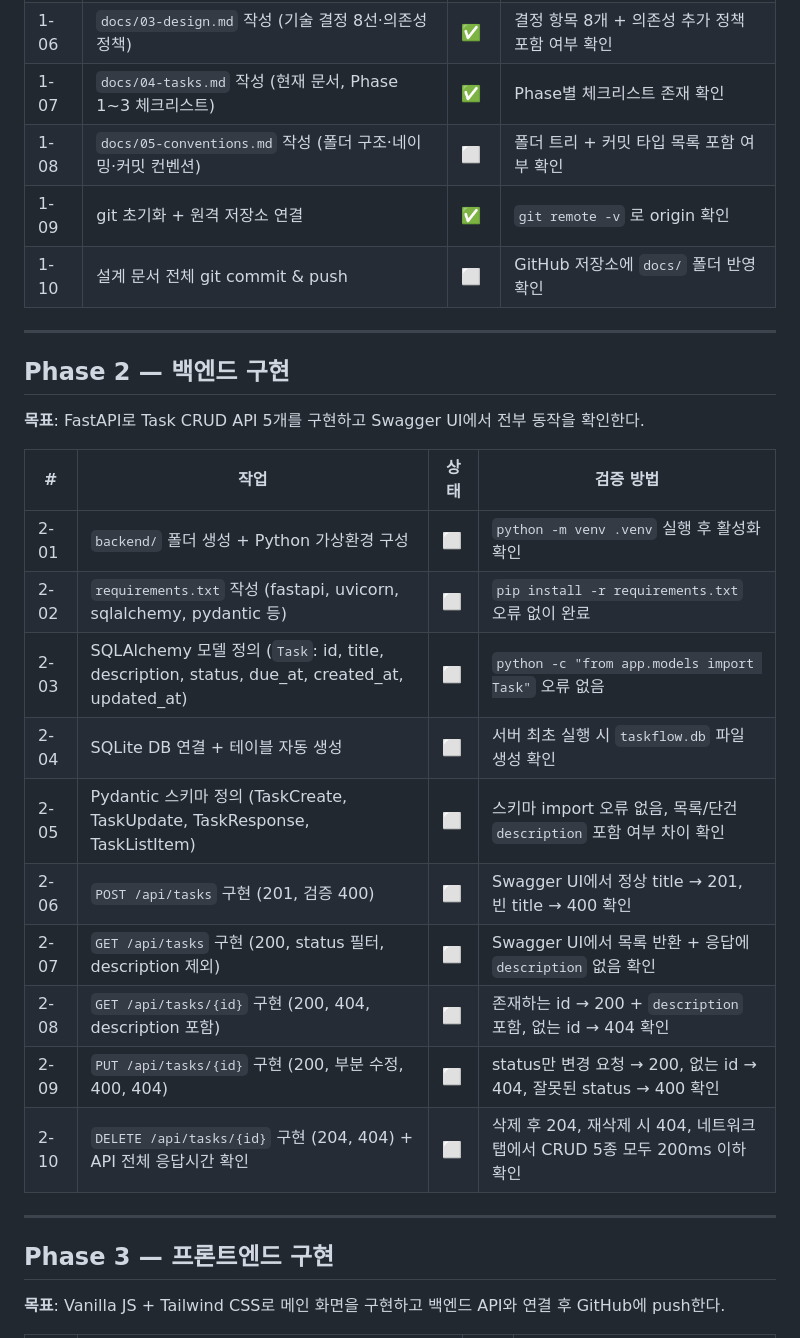
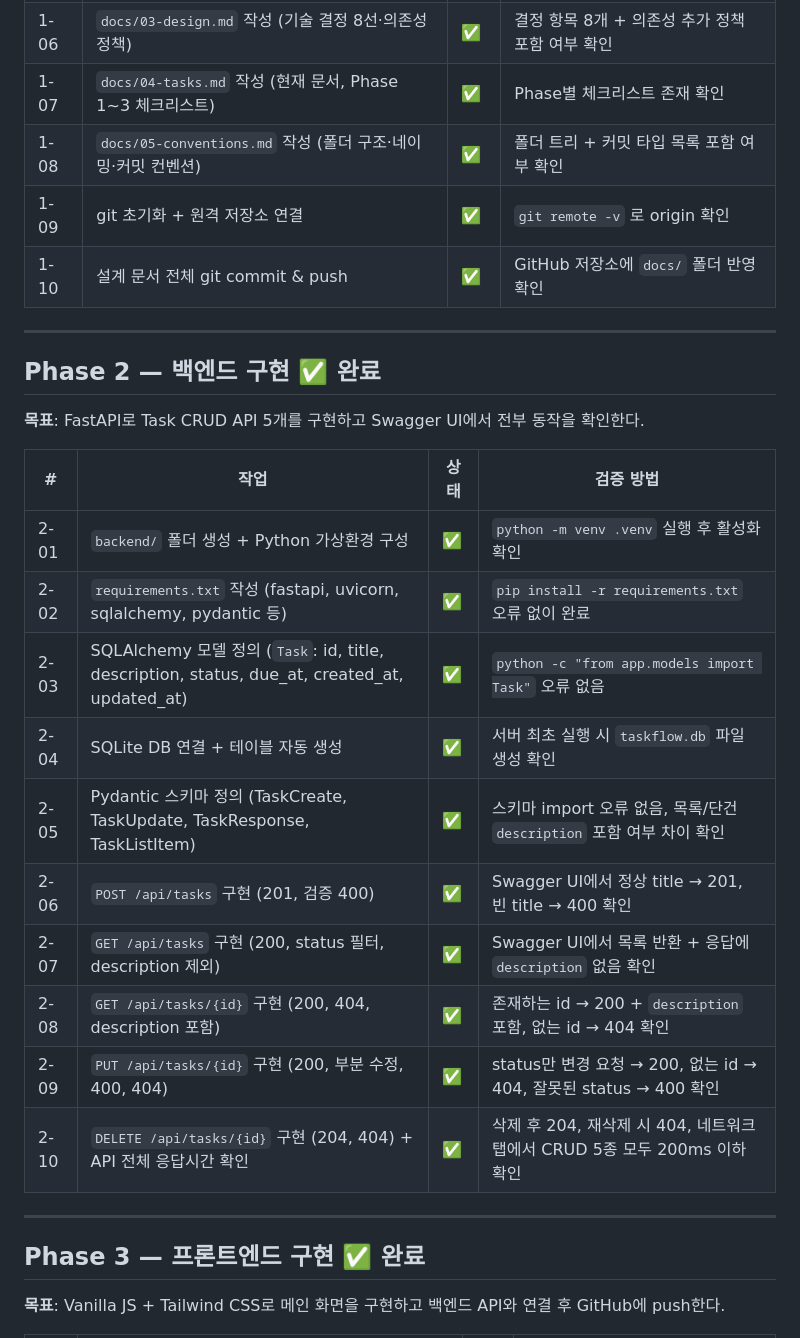
Before and after one commit to lime-0v0/Claude-Vibe-Coding-Pro, a Markdown page: docs/04-tasks.md, the part around one of its changes. Rendered like a GitHub page.

Commit message:
docs: Phase 2·3 완료 상태 반영 및 성공 기준 체크리스트 업데이트
Co-Authored-By: Claude Sonnet 4.6 <noreply@anthropic.com>

```diff
--- a/docs/04-tasks.md
+++ b/docs/04-tasks.md
@@ -22,32 +22,32 @@
 | 1-05 | `docs/02-specs.md` 작성 (데이터 모델·검증·API 5개·화면 명세) | ✅ | REST API 5개 엔드포인트 명세 포함 여부 확인 |
 | 1-06 | `docs/03-design.md` 작성 (기술 결정 8선·의존성 정책) | ✅ | 결정 항목 8개 + 의존성 추가 정책 포함 여부 확인 |
 | 1-07 | `docs/04-tasks.md` 작성 (현재 문서, Phase 1~3 체크리스트) | ✅ | Phase별 체크리스트 존재 확인 |
-| 1-08 | `docs/05-conventions.md` 작성 (폴더 구조·네이밍·커밋 컨벤션) | ⬜ | 폴더 트리 + 커밋 타입 목록 포함 여부 확인 |
+| 1-08 | `docs/05-conventions.md` 작성 (폴더 구조·네이밍·커밋 컨벤션) | ✅ | 폴더 트리 + 커밋 타입 목록 포함 여부 확인 |
 | 1-09 | git 초기화 + 원격 저장소 연결 | ✅ | `git remote -v` 로 origin 확인 |
-| 1-10 | 설계 문서 전체 git commit & push | ⬜ | GitHub 저장소에 `docs/` 폴더 반영 확인 |
+| 1-10 | 설계 문서 전체 git commit & push | ✅ | GitHub 저장소에 `docs/` 폴더 반영 확인 |
 
 ---
 
-## Phase 2 — 백엔드 구현
+## Phase 2 — 백엔드 구현 ✅ 완료
 
 **목표**: FastAPI로 Task CRUD API 5개를 구현하고 Swagger UI에서 전부 동작을 확인한다.
 
 | # | 작업 | 상태 | 검증 방법 |
 |---|------|------|-----------|
-| 2-01 | `backend/` 폴더 생성 + Python 가상환경 구성 | ⬜ | `python -m venv .venv` 실행 후 활성화 확인 |
-| 2-02 | `requirements.txt` 작성 (fastapi, uvicorn, sqlalchemy, pydantic 등) | ⬜ | `pip install -r requirements.txt` 오류 없이 완료 |
-| 2-03 | SQLAlchemy 모델 정의 (`Task`: id, title, description, status, due_at, created_at, updated_at) | ⬜ | `python -c "from app.models import Task"` 오류 없음 |
-| 2-04 | SQLite DB 연결 + 테이블 자동 생성 | ⬜ | 서버 최초 실행 시 `taskflow.db` 파일 생성 확인 |
-| 2-05 | Pydantic 스키마 정의 (TaskCreate, TaskUpdate, TaskResponse, TaskListItem) | ⬜ | 스키마 import 오류 없음, 목록/단건 `description` 포함 여부 차이 확인 |
-| 2-06 | `POST /api/tasks` 구현 (201, 검증 400) | ⬜ | Swagger UI에서 정상 title → 201, 빈 title → 400 확인 |
-| 2-07 | `GET /api/tasks` 구현 (200, status 필터, description 제외) | ⬜ | Swagger UI에서 목록 반환 + 응답에 `description` 없음 확인 |
-| 2-08 | `GET /api/tasks/{id}` 구현 (200, 404, description 포함) | ⬜ | 존재하는 id → 200 + `description` 포함, 없는 id → 404 확인 |
-| 2-09 | `PUT /api/tasks/{id}` 구현 (200, 부분 수정, 400, 404) | ⬜ | status만 변경 요청 → 200, 없는 id → 404, 잘못된 status → 400 확인 |
-| 2-10 | `DELETE /api/tasks/{id}` 구현 (204, 404) + API 전체 응답시간 확인 | ⬜ | 삭제 후 204, 재삭제 시 404, 네트워크 탭에서 CRUD 5종 모두 200ms 이하 확인 |
+| 2-01 | `backend/` 폴더 생성 + Python 가상환경 구성 | ✅ | `python -m venv .venv` 실행 후 활성화 확인 |
+| 2-02 | `requirements.txt` 작성 (fastapi, uvicorn, sqlalchemy, pydantic 등) | ✅ | `pip install -r requirements.txt` 오류 없이 완료 |
+| 2-03 | SQLAlchemy 모델 정의 (`Task`: id, title, description, status, due_at, created_at, updated_at) | ✅ | `python -c "from app.models import Task"` 오류 없음 |
+| 2-04 | SQLite DB 연결 + 테이블 자동 생성 | ✅ | 서버 최초 실행 시 `taskflow.db` 파일 생성 확인 |
+| 2-05 | Pydantic 스키마 정의 (TaskCreate, TaskUpdate, TaskResponse, TaskListItem) | ✅ | 스키마 import 오류 없음, 목록/단건 `description` 포함 여부 차이 확인 |
+| 2-06 | `POST /api/tasks` 구현 (201, 검증 400) | ✅ | Swagger UI에서 정상 title → 201, 빈 title → 400 확인 |
+| 2-07 | `GET /api/tasks` 구현 (200, status 필터, description 제외) | ✅ | Swagger UI에서 목록 반환 + 응답에 `description` 없음 확인 |
+| 2-08 | `GET /api/tasks/{id}` 구현 (200, 404, description 포함) | ✅ | 존재하는 id → 200 + `description` 포함, 없는 id → 404 확인 |
+| 2-09 | `PUT /api/tasks/{id}` 구현 (200, 부분 수정, 400, 404) | ✅ | status만 변경 요청 → 200, 없는 id → 404, 잘못된 status → 400 확인 |
+| 2-10 | `DELETE /api/tasks/{id}` 구현 (204, 404) + API 전체 응답시간 확인 | ✅ | 삭제 후 204, 재삭제 시 404, 네트워크 탭에서 CRUD 5종 모두 200ms 이하 확인 |
 
 ---
 
-## Phase 3 — 프론트엔드 구현
+## Phase 3 — 프론트엔드 구현 ✅ 완료
 
 **목표**: Vanilla JS + Tailwind CSS로 메인 화면을 구현하고 백엔드 API와 연결 후 GitHub에 push한다.
 
```
Also changed, not shown: other parts of docs/04-tasks.md (+13 -13 lines).
